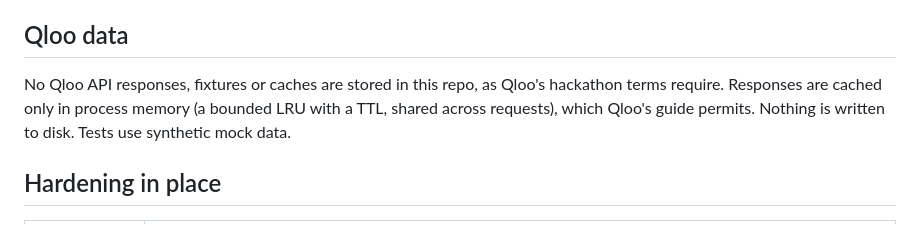
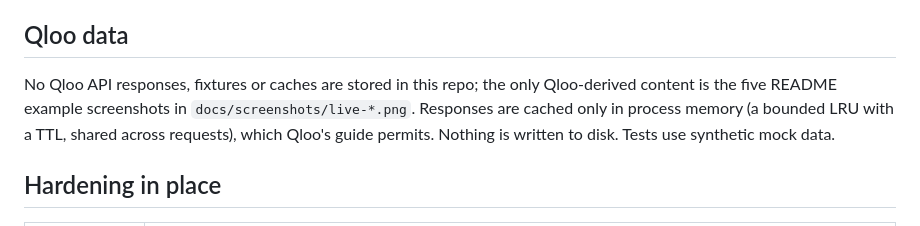
Before and after one commit to taswarshah/qloo-relocation-scout, a Markdown page: SECURITY.md, the part around the change. Rendered like a GitHub page.

```diff
--- a/SECURITY.md
+++ b/SECURITY.md
@@ -9,7 +9,7 @@ Please report vulnerabilities privately to taswarshah0344@gmail.com. Don't open
 - CI runs gitleaks over the full git history on every push.
 
 ## Qloo data
-No Qloo API responses, fixtures or caches are stored in this repo, as Qloo's hackathon terms require. Responses are cached only in process memory (a bounded LRU with a TTL, shared across requests), which Qloo's guide permits. Nothing is written to disk. Tests use synthetic mock data.
+No Qloo API responses, fixtures or caches are stored in this repo; the only Qloo-derived content is the five README example screenshots in `docs/screenshots/live-*.png`. Responses are cached only in process memory (a bounded LRU with a TTL, shared across requests), which Qloo's guide permits. Nothing is written to disk. Tests use synthetic mock data.
 
 ## Hardening in place
 | Area | Control |
```
Also changed, not shown: README.md (+12 -3 lines), docs/screenshots/live-1-shortlist.png (added), docs/screenshots/live-2-why-not-lisbon.png (added), docs/screenshots/live-3-couple-chat.png (added), docs/screenshots/live-4-multicity-chat.png (added), docs/screenshots/live-5-mobile.png (added), 1 other file.
